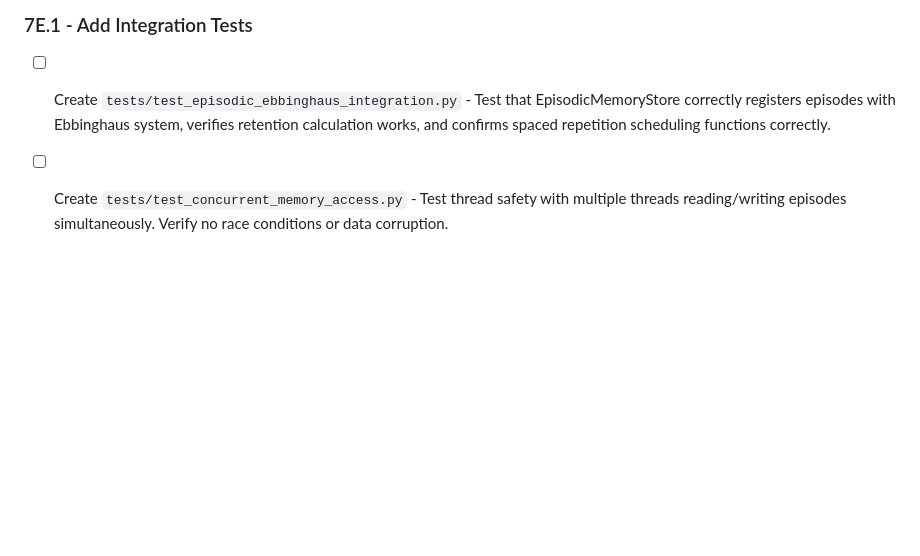
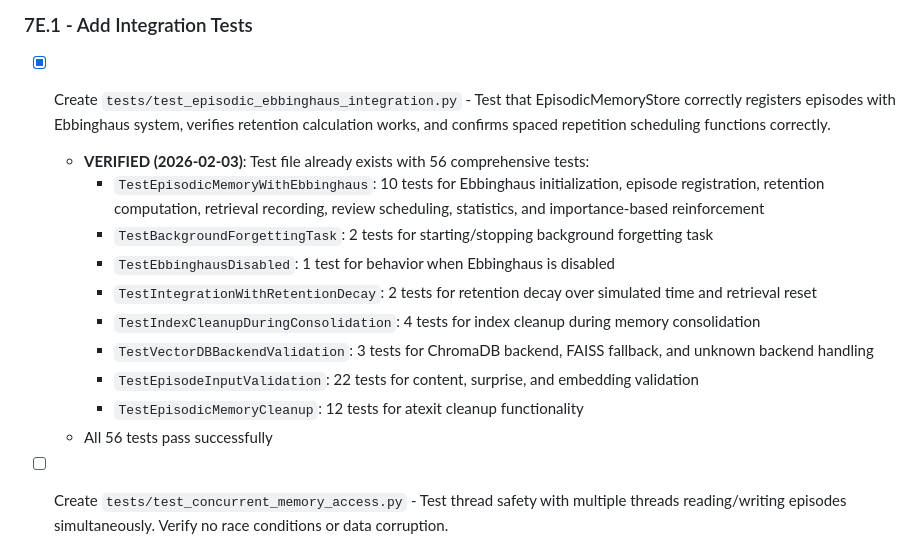
Before and after one commit to ezekaj/agielo, a Markdown page: Auto Run Docs/Initiation/Phase-07-Code-Excellence-Plan.md, the part around the change. Drawn GitHub-style; blank space fills up the shorter version.

Commit message:
MAESTRO: Verify test_episodic_ebbinghaus_integration.py exists with 56 tests (Task 7E.1)
- Verified tests/test_episodic_ebbinghaus_integration.py already exists
- All 56 tests pass covering:
  - Episode registration with Ebbinghaus system
  - Retention computation and decay
  - Spaced repetition scheduling
  - Background forgetting task management
  - Index cleanup during consolidation
  - Input validation and cleanup functionality
- Marked task as complete in Phase-07-Code-Excellence-Plan.md

🤖 Generated with [Claude Code](https://claude.com/claude-code)

Co-Authored-By: Claude <noreply@anthropic.com>

```diff
--- a/Auto Run Docs/Initiation/Phase-07-Code-Excellence-Plan.md
+++ b/Auto Run Docs/Initiation/Phase-07-Code-Excellence-Plan.md
@@ -405,7 +405,17 @@ A multi-phase plan to fix all bugs, improve performance, enhance code quality, a
 ## Phase 7E: Testing & Documentation
 
 ### 7E.1 - Add Integration Tests
-- [ ] Create `tests/test_episodic_ebbinghaus_integration.py` - Test that EpisodicMemoryStore correctly registers episodes with Ebbinghaus system, verifies retention calculation works, and confirms spaced repetition scheduling functions correctly.
+- [x] Create `tests/test_episodic_ebbinghaus_integration.py` - Test that EpisodicMemoryStore correctly registers episodes with Ebbinghaus system, verifies retention calculation works, and confirms spaced repetition scheduling functions correctly.
+  - **VERIFIED (2026-02-03)**: Test file already exists with 56 comprehensive tests:
+    - `TestEpisodicMemoryWithEbbinghaus`: 10 tests for Ebbinghaus initialization, episode registration, retention computation, retrieval recording, review scheduling, statistics, and importance-based reinforcement
+    - `TestBackgroundForgettingTask`: 2 tests for starting/stopping background forgetting task
+    - `TestEbbinghausDisabled`: 1 test for behavior when Ebbinghaus is disabled
+    - `TestIntegrationWithRetentionDecay`: 2 tests for retention decay over simulated time and retrieval reset
+    - `TestIndexCleanupDuringConsolidation`: 4 tests for index cleanup during memory consolidation
+    - `TestVectorDBBackendValidation`: 3 tests for ChromaDB backend, FAISS fallback, and unknown backend handling
+    - `TestEpisodeInputValidation`: 22 tests for content, surprise, and embedding validation
+    - `TestEpisodicMemoryCleanup`: 12 tests for atexit cleanup functionality
+  - All 56 tests pass successfully
 
 - [ ] Create `tests/test_concurrent_memory_access.py` - Test thread safety with multiple threads reading/writing episodes simultaneously. Verify no race conditions or data corruption.
 
```
